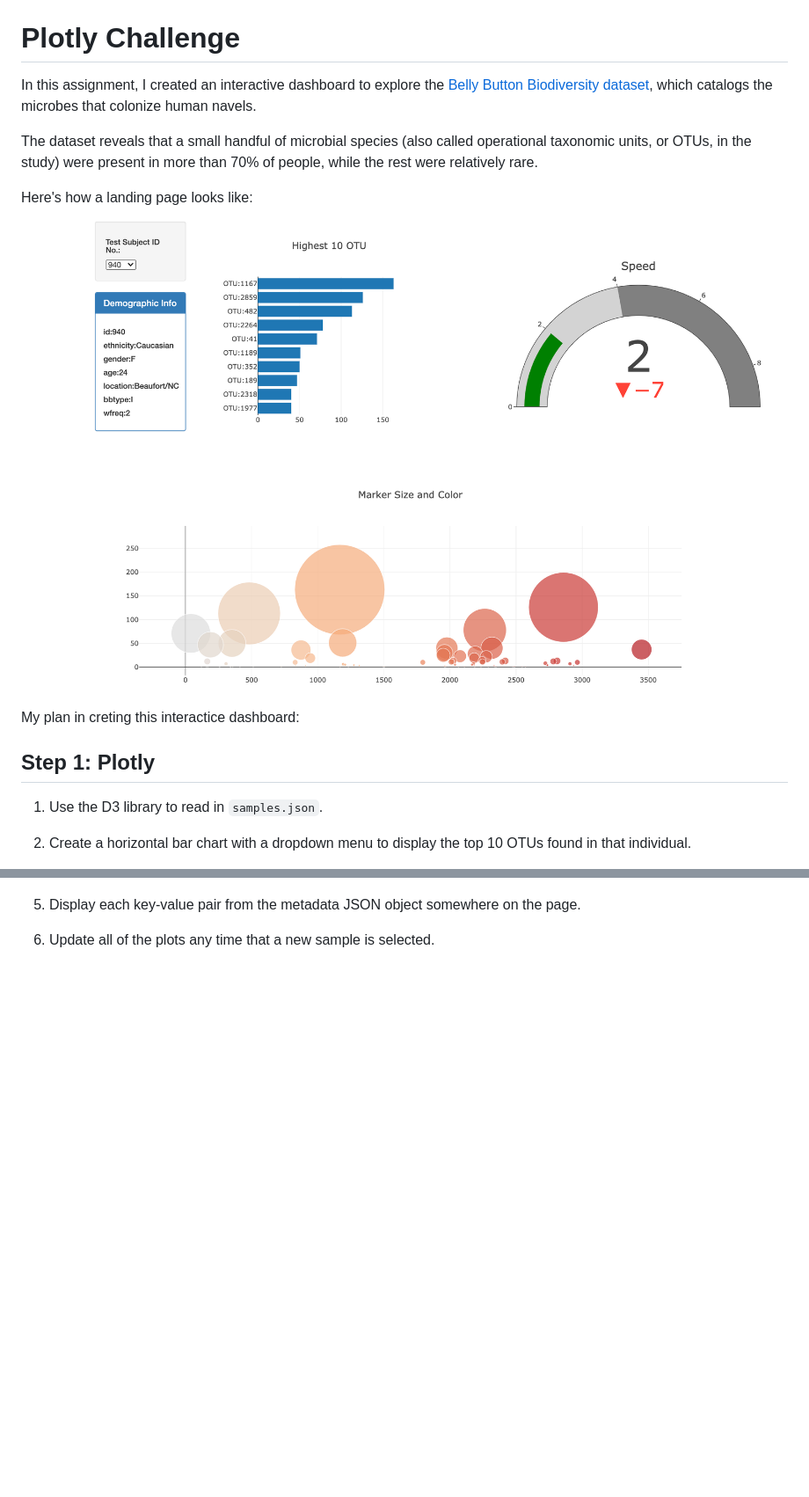
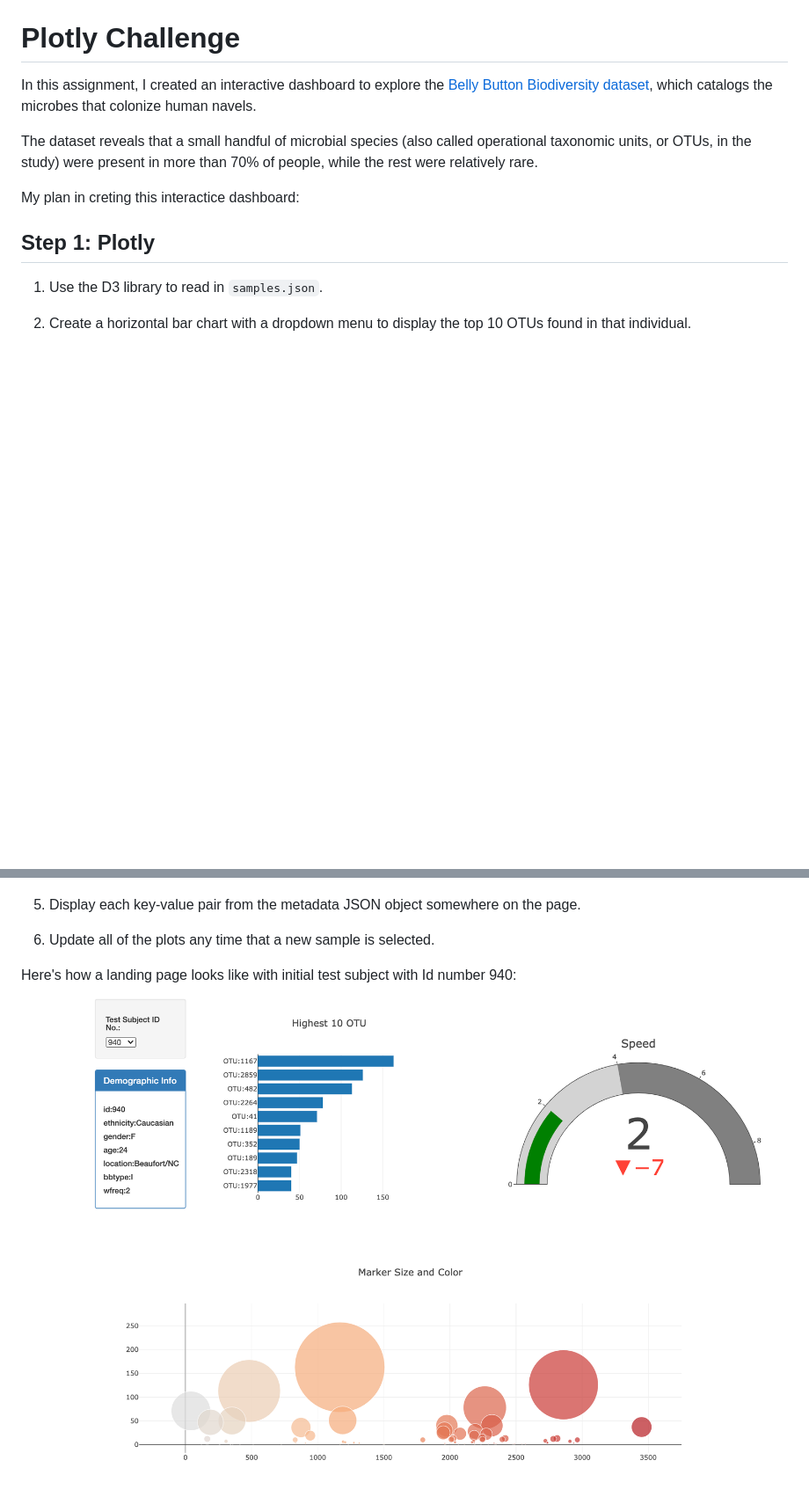
Before and after one commit to amirakul/Plotly-Challenge, a Markdown page: README.md, 2 parts joined by grey strips. Shown: that part at 88% size. Rendered like a GitHub page; blank space fills up the shorter version.

Commit message:
update in images folder

```diff
--- a/README.md
+++ b/README.md
@@ -4,8 +4,7 @@ In this assignment, I created an interactive dashboard to explore the [Belly But
 
 The dataset reveals that a small handful of microbial species (also called operational taxonomic units, or OTUs, in the study) were present in more than 70% of people, while the rest were relatively rare.
 
-Here's how a landing page looks like:
-![Landing Page](Images/PageLook.png)
+
 
 My plan in creting this interactice dashboard:
 
@@ -53,3 +52,6 @@ This is how the demographic information table looks like:
 
 
 6. Update all of the plots any time that a new sample is selected.
+
+Here's how a landing page looks like with initial test subject with Id number 940:
+![Landing Page](Images/PageLook.png)
```
Also changed, not shown: Images/2nd_page.png (added).
